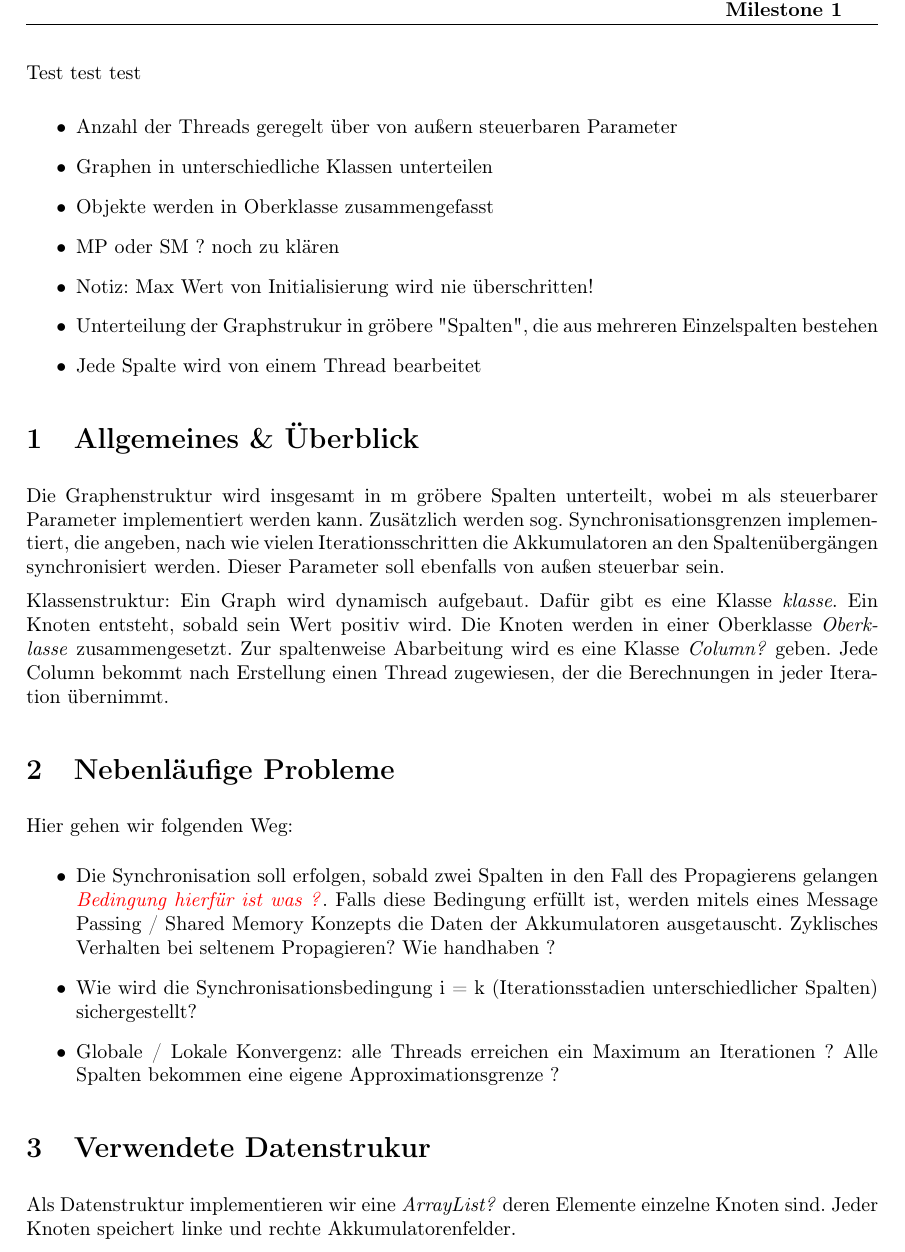
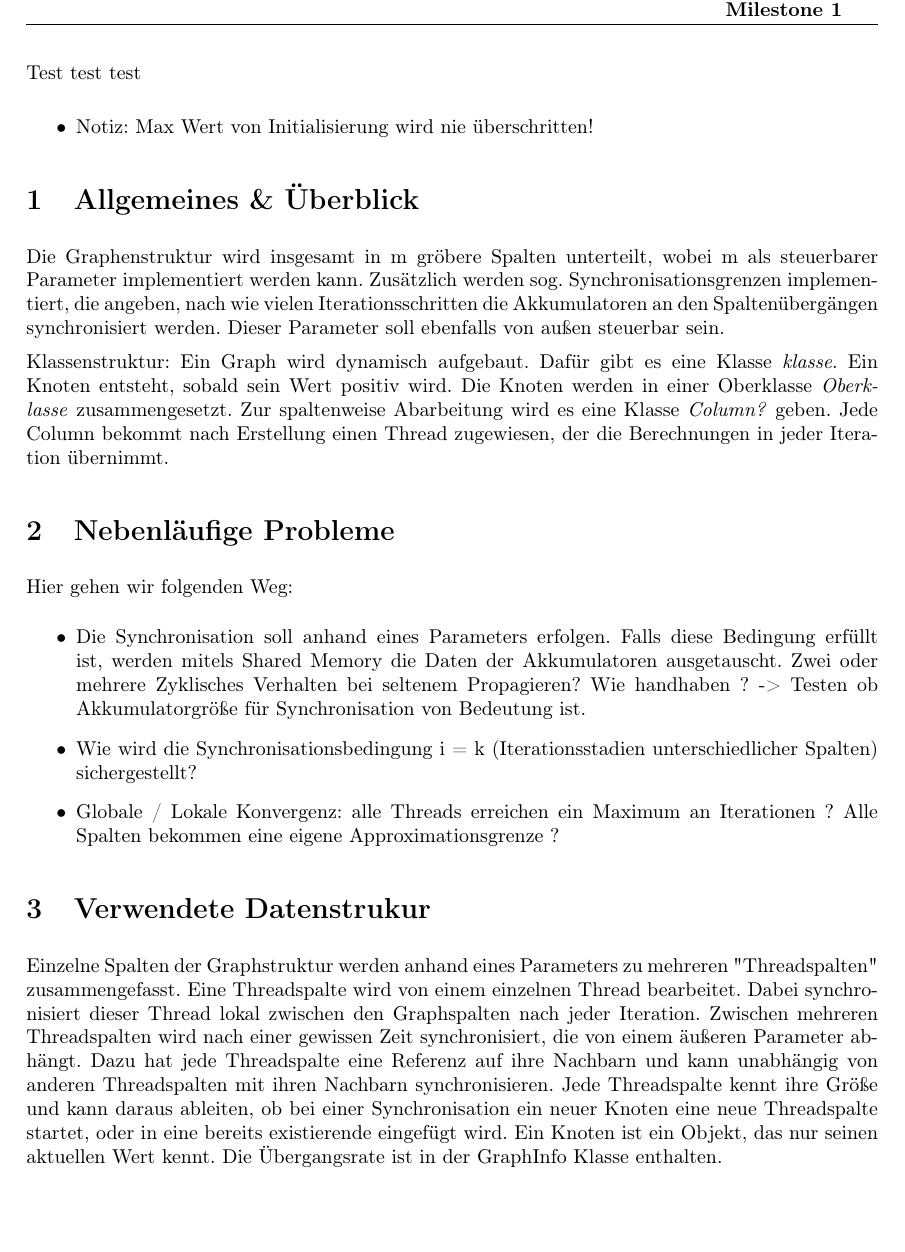
Before and after one commit to tschens94/NP_project, a LaTeX document (Dokumentation/Milestone1.tex): part of the page, cut so that both start at the same text, the shorter picture padded with empty space. Compiled offline with pdfLaTeX.

Commit message:
description added

```diff
--- a/Dokumentation/Milestone1.tex
+++ b/Dokumentation/Milestone1.tex
@@ -14,17 +14,9 @@
 Test test test
 
 \begin{itemize}
-	\item Anzahl der Threads geregelt über von außern steuerbaren Parameter
-	\item Graphen in unterschiedliche Klassen unterteilen
-	\item Objekte werden in Oberklasse zusammengefasst
-	\item MP oder SM ? noch zu klären
 	\item Notiz: Max Wert von Initialisierung wird nie überschritten!
-	\item Unterteilung der Graphstrukur in gröbere "Spalten", die aus mehreren Einzelspalten bestehen
-	\item Jede Spalte wird von einem Thread bearbeitet
 
 \end{itemize}
-
-
 \section{Allgemeines \& Überblick}
 Die Graphenstruktur wird insgesamt in m gröbere Spalten unterteilt, wobei m als steuerbarer Parameter implementiert werden kann. Zusätz\-lich werden sog. Synchronisationsgrenzen implementiert, die angeben, nach wie vielen Iterationsschritten die Akkumulatoren an den Spaltenübergängen synchronisiert werden. Dieser Parameter soll ebenfalls von außen steuerbar sein.
 %TODO klassennamen einfügen
@@ -36,13 +28,18 @@ Ein Graph wird dynamisch aufgebaut. Dafür gibt es eine Klasse \textit{klasse}.
 Hier gehen wir folgenden Weg:
 \begin{itemize}
 	%TODO Entscheidung MP / SM
-	\item Die Synchronisation soll erfolgen, sobald zwei Spalten in den Fall des Propagierens gelangen \textcolor{red}{\textit{Bedingung hierfür ist was ?}}. Falls diese Bedingung erfüllt ist, werden mitels eines Message Passing  / Shared Memory Konzepts die Daten der Akkumulatoren ausgetauscht. Zyklisches Verhalten bei seltenem Propagieren? Wie handhaben ?
+	\item Die Synchronisation soll anhand eines Parameters erfolgen. Falls diese Bedingung erfüllt ist, werden mitels Shared Memory die Daten der Akkumulatoren ausgetauscht. Zwei oder mehrere Zyklisches Verhalten bei seltenem Propagieren? Wie handhaben ?
+	-> Testen ob Akkumulatorgröße für Synchronisation von Bedeutung ist.
 	\item Wie wird die Synchronisationsbedingung i = k (Iterationsstadien unterschiedlicher Spalten) sichergestellt?
 	\item Globale / Lokale Konvergenz: alle Threads erreichen ein Maximum an Iterationen ? Alle Spalten bekommen eine eigene Approximationsgrenze ?
 \end{itemize}
 
 \section{Verwendete Datenstrukur}
-Als Datenstruktur implementieren wir eine \textit{ArrayList?} deren Elemente einzelne Knoten sind. Jeder Knoten speichert linke und rechte Akkumulatorenfelder.
+Einzelne Spalten der Graphstruktur werden anhand eines Parameters zu mehreren "Threadspalten" zusammengefasst. Eine Threadspalte wird von einem einzelnen Thread bearbeitet. Dabei synchronisiert dieser Thread lokal zwischen den Graphspalten nach jeder Iteration.
+Zwischen mehreren Threadspalten wird nach einer gewissen Zeit synchronisiert, die von einem äußeren Parameter abhängt. Dazu hat jede Threadspalte eine Referenz auf ihre Nachbarn und kann unabhängig von anderen Threadspalten mit ihren Nachbarn synchronisieren.
+Jede Threadspalte kennt ihre Größe und kann daraus ableiten, ob bei einer Synchronisation ein neuer Knoten eine neue Threadspalte startet, oder in eine bereits existierende eingefügt wird.
+Ein Knoten ist ein Objekt, das nur seinen aktuellen Wert kennt. Die Übergangsrate ist in der GraphInfo Klasse enthalten.
+%Als Datenstruktur implementieren wir eine \textit{ArrayList?} deren Elemente einzelne Knoten sind. Jeder Knoten speichert linke und rechte Akkumulatorenfelder.
 %%%%%%%%%%%%%Here-comes-your-document%%%%%%%%%%%%
 %%%%%%%%%%%%%%%%%%%%%%%%%%%%%%%%%%%%%%%%%%%%%%%%
 
```
Also changed, not shown: Dokumentation/Milestone1.pdf, 2 other files.
